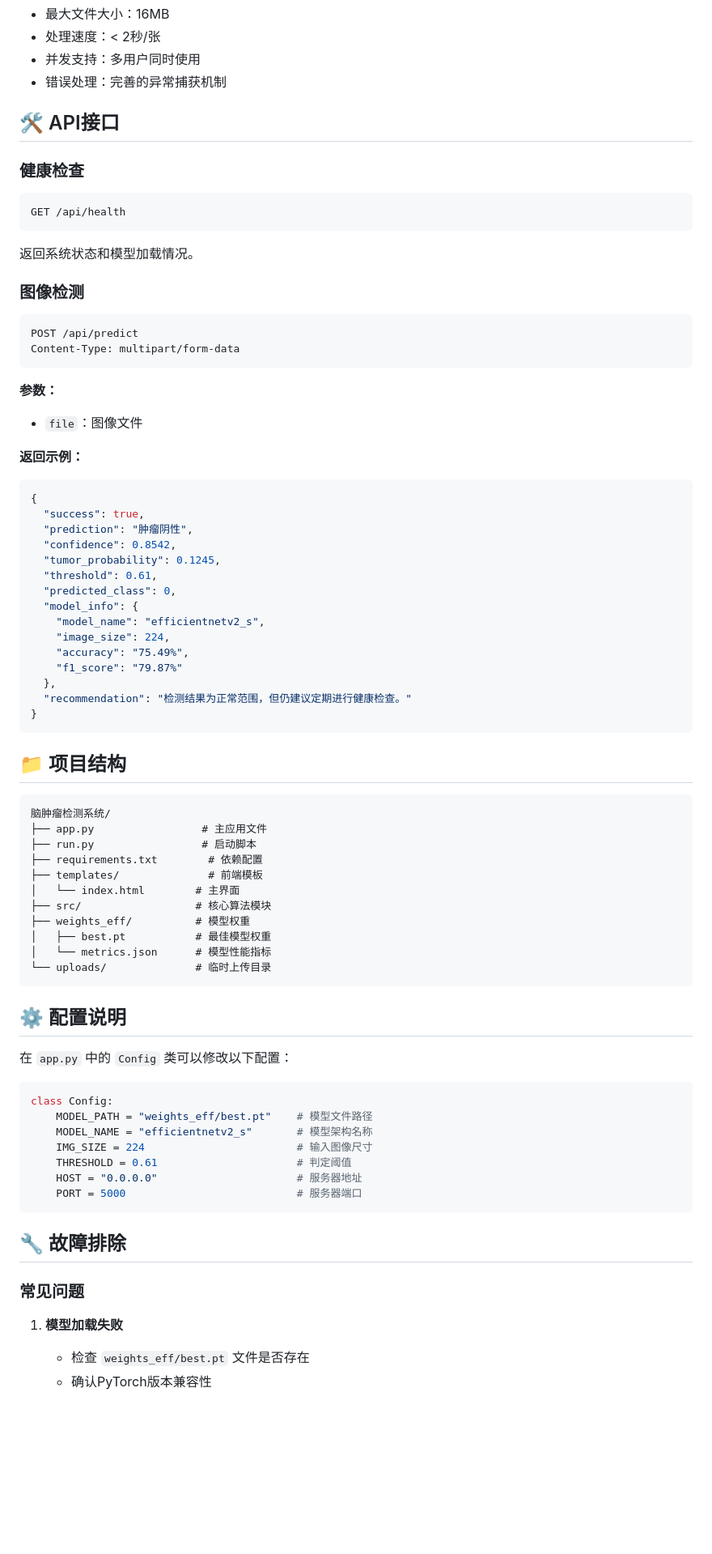
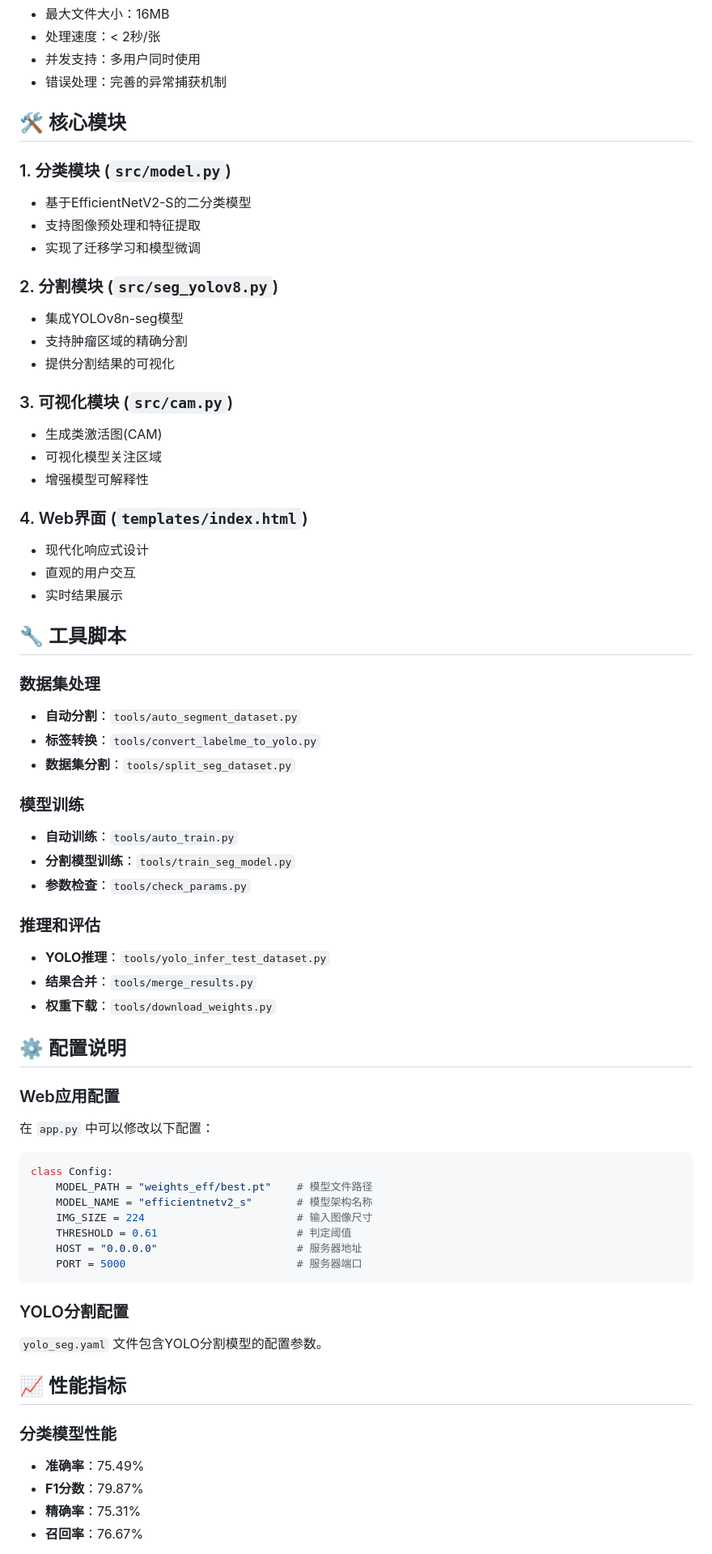
Before and after one commit to LSY12-SVG/the-dection-of-the-brain-disease, a Markdown page: README.md, the part around one of its changes. Shown at 81% size. GitHub-like rendering; blank space fills up the shorter version.

Commit message:
Update README.md: 修正项目结构和内容

````diff
--- a/README.md
+++ b/README.md
@@ -61,62 +133,49 @@ http://localhost:5000
 - 并发支持：多用户同时使用
 - 错误处理：完善的异常捕获机制
 
-## 🛠 API接口
+## 🛠 核心模块
 
-### 健康检查
-```
-GET /api/health
-```
+### 1. 分类模块 (`src/model.py`)
+- 基于EfficientNetV2-S的二分类模型
+- 支持图像预处理和特征提取
+- 实现了迁移学习和模型微调
 
-返回系统状态和模型加载情况。
+### 2. 分割模块 (`src/seg_yolov8.py`)
+- 集成YOLOv8n-seg模型
+- 支持肿瘤区域的精确分割
+- 提供分割结果的可视化
 
-### 图像检测
-```
-POST /api/predict
-Content-Type: multipart/form-data
-```
+### 3. 可视化模块 (`src/cam.py`)
+- 生成类激活图(CAM)
+- 可视化模型关注区域
+- 增强模型可解释性
 
-**参数：**
-- `file`：图像文件
+### 4. Web界面 (`templates/index.html`)
+- 现代化响应式设计
+- 直观的用户交互
+- 实时结果展示
 
-**返回示例：**
-```json
-{
-  "success": true,
-  "prediction": "肿瘤阴性",
-  "confidence": 0.8542,
-  "tumor_probability": 0.1245,
-  "threshold": 0.61,
-  "predicted_class": 0,
-  "model_info": {
-    "model_name": "efficientnetv2_s",
-    "image_size": 224,
-    "accuracy": "75.49%",
-    "f1_score": "79.87%"
-  },
-  "recommendation": "检测结果为正常范围，但仍建议定期进行健康检查。"
-}
-```
+## 🔧 工具脚本
 
-## 📁 项目结构
+### 数据集处理
+- **自动分割**：`tools/auto_segment_dataset.py`
+- **标签转换**：`tools/convert_labelme_to_yolo.py`
+- **数据集分割**：`tools/split_seg_dataset.py`
 
-```
-脑肿瘤检测系统/
-├── app.py                 # 主应用文件
-├── run.py                 # 启动脚本
-├── requirements.txt        # 依赖配置
-├── templates/              # 前端模板
-│   └── index.html        # 主界面
-├── src/                  # 核心算法模块
-├── weights_eff/          # 模型权重
-│   ├── best.pt           # 最佳模型权重
-│   └── metrics.json      # 模型性能指标
-└── uploads/              # 临时上传目录
-```
+### 模型训练
+- **自动训练**：`tools/auto_train.py`
+- **分割模型训练**：`tools/train_seg_model.py`
+- **参数检查**：`tools/check_params.py`
+
+### 推理和评估
+- **YOLO推理**：`tools/yolo_infer_test_dataset.py`
+- **结果合并**：`tools/merge_results.py`
+- **权重下载**：`tools/download_weights.py`
 
 ## ⚙️ 配置说明
 
-在 `app.py` 中的 `Config` 类可以修改以下配置：
+### Web应用配置
+在 `app.py` 中可以修改以下配置：
 
 ```python
 class Config:
@@ -128,11 +187,14 @@ class Config:
     PORT = 5000                           # 服务器端口
 ```
 
-## 🔧 故障排除
+### YOLO分割配置
+`yolo_seg.yaml` 文件包含YOLO分割模型的配置参数。
 
-### 常见问题
+## 📈 性能指标
 
-1. **模型加载失败**
-   - 检查 `weights_eff/best.pt` 文件是否存在
-   - 确认PyTorch版本兼容性
+### 分类模型性能
+- **准确率**：75.49%
+- **F1分数**：79.87%
+- **精确率**：75.31%
+- **召回率**：76.67%
 
````
Also changed, not shown: other parts of README.md (+88 -34 lines).
